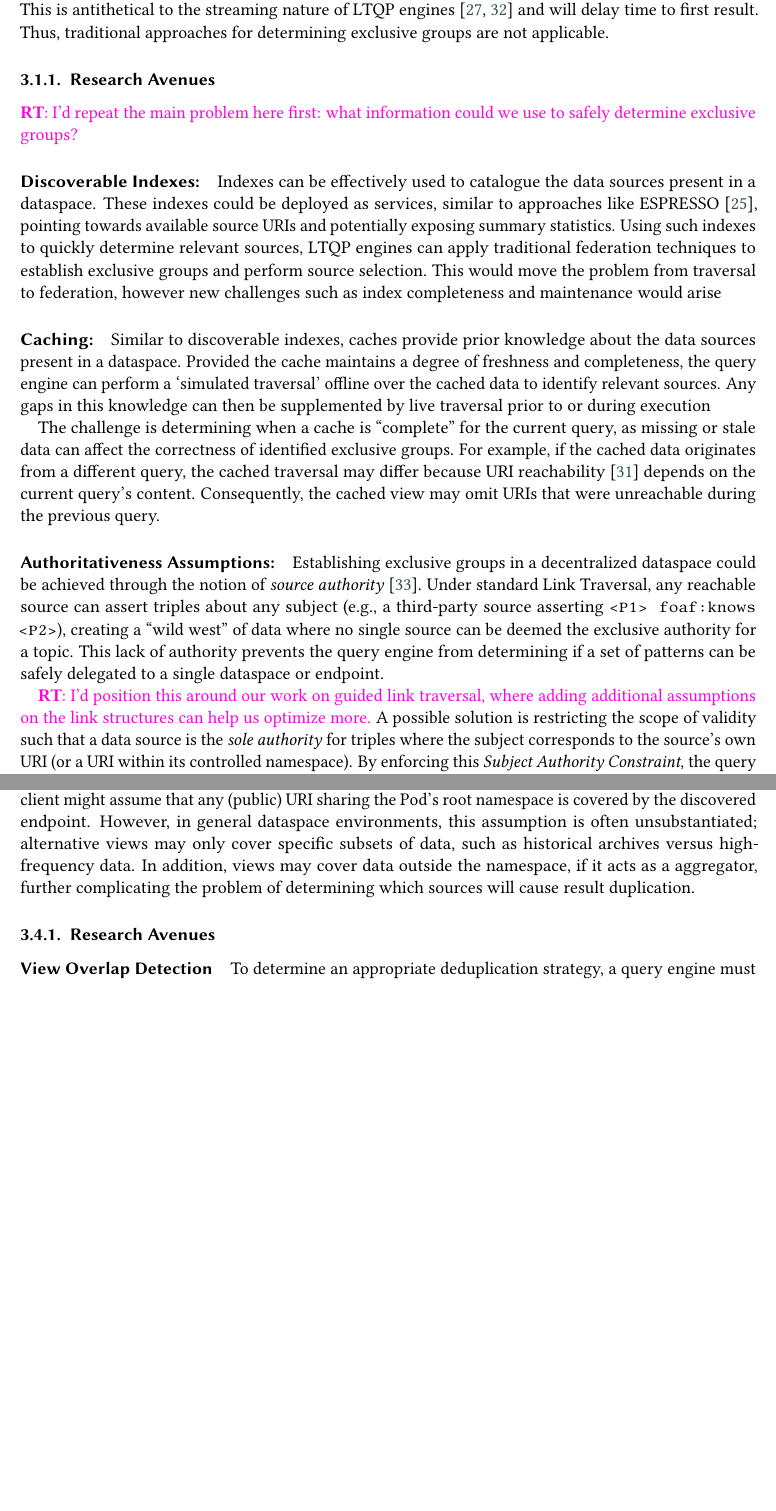
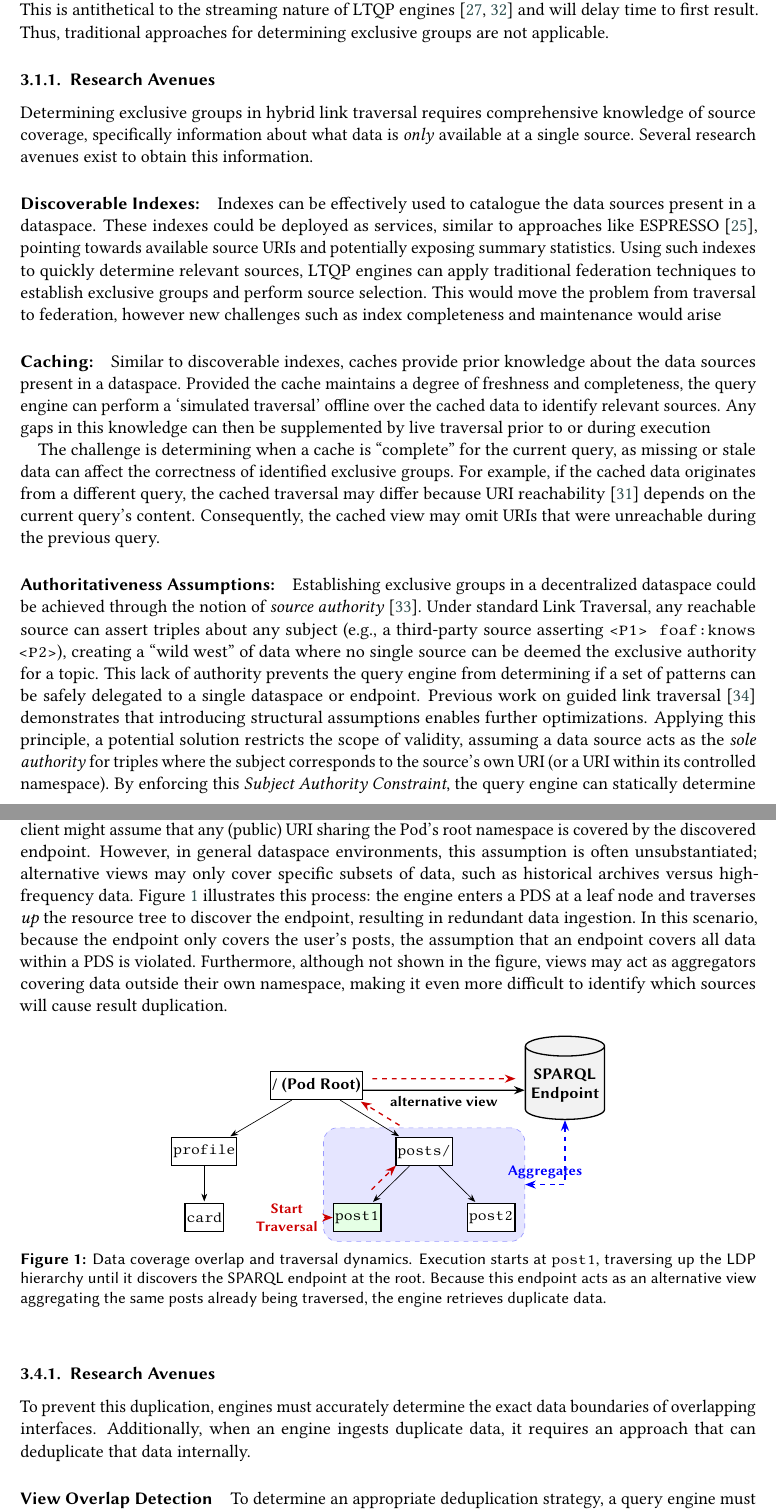
Before and after one commit to RubenEschauzier/position-paper-hybrid-link-traversal-sds-workshop, a LaTeX document (main.tex): two parts of pages 4 and 7 of 10, joined at a grey line, cut so that both start at the same text, the shorter picture padded with empty space. Compiled offline with pdfLaTeX; a LaTeX package or settings file that is missing is left out.

Commit message:
Address review comments and add figure

```diff
--- a/main.tex
+++ b/main.tex
@@ -253,8 +267,8 @@ This is antithetical to the streaming nature of LTQP engines~\cite{taelman2018co
 Thus, traditional approaches for determining exclusive groups are not applicable.
 
 \subsubsection{Research Avenues}
-
-\rt{I'd repeat the main problem here first: what information could we use to safely determine exclusive groups?}
+Determining exclusive groups in hybrid link traversal requires comprehensive knowledge of source coverage, specifically information about
+what data is \emph{only} available at a single source. Several research avenues exist to obtain this information.
 
 \paragraph{Discoverable Indexes:}
 Indexes can be effectively used to catalogue the data sources present in a dataspace.
@@ -282,9 +296,9 @@ Under standard Link Traversal, any reachable source can assert triples about any
 (e.g., a third-party source asserting \texttt{<P1> foaf:knows <P2>}), creating a ``wild west'' of data where
 no single source can be deemed the exclusive authority for a topic.
 This lack of authority prevents the query engine from determining if a set of patterns can be safely delegated to a single dataspace or endpoint.
-
-\rt{I'd position this around our work on guided link traversal, where adding additional assumptions on the link structures can help us optimize more.}
-A possible solution is restricting the scope of validity such that a data source is the \emph{sole authority}
+Previous work on guided link traversal~\cite{verborgh2020guided} demonstrates that introducing structural assumptions enables
+further optimizations.
+Applying this principle, a potential solution restricts the scope of validity, assuming a data source acts as the \emph{sole authority}
 for triples where the subject corresponds to the source's own URI (or a URI within its controlled namespace).
 By enforcing this \emph{Subject Authority Constraint}, the query engine can
 statically determine that all triples matching \texttt{<SourceA/posts/post1> ?p ?o} reside exclusively at \emph{Source A}
@@ -423,10 +441,97 @@ leading to duplicated results and wasted computational resources.
 In the specific context of Solid, a client might assume that any (public) URI sharing the Pod's root namespace is covered by the discovered endpoint.
 However, in general dataspace environments, this assumption is often unsubstantiated;
 alternative views may only cover specific subsets of data, such as historical archives versus high-frequency data.
-In addition, views may cover data outside the namespace, if it acts as a aggregator, further complicating the problem of determining which
-sources will cause result duplication.
+Figure \ref{fig:view_overlap_final} illustrates this process:
+the engine enters a PDS at a leaf node and traverses \emph{up} the resource tree to discover the endpoint,
+resulting in redundant data ingestion.
+In this scenario, because the endpoint only covers the user's posts,
+the assumption that an endpoint covers all data within a PDS is violated.
+Furthermore, although not shown in the figure, views may act as aggregators covering data outside their own namespace,
+making it even more difficult to identify which sources will cause result duplication.
+
+\begin{figure}[htbp]
+    \centering
+    \begin{tikzpicture}[node distance=0.8cm and 0.5cm, >=Stealth]
+
+        % ==========================================
+        % LEFT SIDE: LDP View (Resource Tree)
+        % ==========================================
+
+        % Pod Root
+        \node (root) [doc, font=\small\bfseries] {/ (Pod Root)};
+
+        % Profile
+        \node (profile) [doc, below left=of root, xshift=-0.2cm] {profile};
+        \node (card) [doc, below=of profile] {card};
+
+        % Posts Container
+        \node (posts) [doc, below right=of root, xshift=0.2cm] {posts/};
+
+        % Individual Posts
+        \node (p1) [doc, below left=of posts, xshift=0.2cm, fill=green!10] {post1};
+        \node (p2) [doc, below right=of posts, xshift=-0.2cm] {post2};
+
+        % Start indicator
+        \node (start) [left=0.2cm of p1, font=\footnotesize\bfseries, text=red!80!black, align=center] {Start \\ Traversal};
+        \draw[->, red!80!black, thick] (start) -- (p1);
+
+        % Draw Tree Connections (No predicates)
+        \draw [pred] (root) -- (profile);
+        \draw [pred] (profile) -- (card);
+        \draw [pred] (root) -- (posts);
+        \draw [pred] (posts) -- (p1);
+        \draw [pred] (posts) -- (p2);
+
+
+        % ==========================================
+        % RIGHT SIDE: SPARQL View (Aggregator)
+        % ==========================================
+
+        % SPARQL Endpoint Icon - Moved to align horizontally with the Pod Root
+        \node (sparql) [db, right=3.5cm of root] {SPARQL\\Endpoint};
+
+
+        % ==========================================
+        % TRAVERSAL & DISCOVERY PATH
+        % ==========================================
+
+        % Upward traversal indicators (straight, dashed, top-most offset, shortened to prevent clipping)
+        \draw[->, red!80!black, thick, dashed, shorten <=2mm, shorten >=2mm, transform canvas={xshift=-0.15cm, yshift=0.15cm}]
+            (p1) -- node[left, font=\scriptsize, xshift=-0.05cm] {} (posts);
+        \draw[->, red!80!black, thick, dashed, shorten <=2mm, shorten >=3.5mm, transform canvas={xshift=0.15cm, yshift=0.15cm}]
+            (posts) -- node[right, font=\scriptsize, xshift=0.05cm] {} (root);
+
+        % Traversal arrow to the alternative view (straight red dashed, top-most, shortened)
+        \draw[->, red!80!black, thick, dashed, shorten <=2mm, shorten >=2mm, transform canvas={yshift=0.15cm}] (root) -- (sparql);
+
+        % Alternative view discovery (black, shifted below to ensure red is top-most)
+        \draw[->, >=Stealth, thick, draw=black, transform canvas={yshift=-0.1cm}] (root) -- (sparql)
+            node[midway, below, sloped, font=\footnotesize\bfseries, text=black] {alternative view};
+
+        % ==========================================
+        % OVERLAP / DEDUPLICATION ZONE
+        % ==========================================
+
+        % Highlighted region covering the posts subset
+        \begin{scope}[on background layer]
+            \node[overlap, fit=(posts) (p1) (p2)] (overlapZone) {};
+        \end{scope}
+
+        % Connect the aggregated View (SPARQL) to the actual data (Overlap Zone)
+        % The |- operator makes the line drop vertically from the endpoint, then horizontally to the overlap zone
+        \draw[<->, >=Stealth, thick, blue, dashed] (sparql.south) |- (overlapZone.east)
+            node[pos=0.75, above, text=blue, font=\footnotesize\bfseries, align=center] {Aggregates};
+
+    \end{tikzpicture}
+    \caption{Data coverage overlap and traversal dynamics. Execution starts at \texttt{post1}, traversing up the LDP hierarchy until it discovers the SPARQL endpoint at the root. Because this endpoint acts as an alternative view aggregating the same posts already being traversed, the engine retrieves duplicate data.}
+    \label{fig:view_overlap_final}
+\end{figure}
 
 \subsubsection{Research Avenues}
+
+To prevent this duplication, engines must accurately determine the exact data boundaries of overlapping interfaces.
+Additionally, when an engine ingests duplicate data, it requires
+an approach that can deduplicate that data internally.
 
 \paragraph{View Overlap Detection}
 To determine an appropriate deduplication strategy,
```
Also changed, not shown: bilbiography.bib (+7 -0 lines), main.pdf, main.tex (18 more changed lines), 1 other file.
